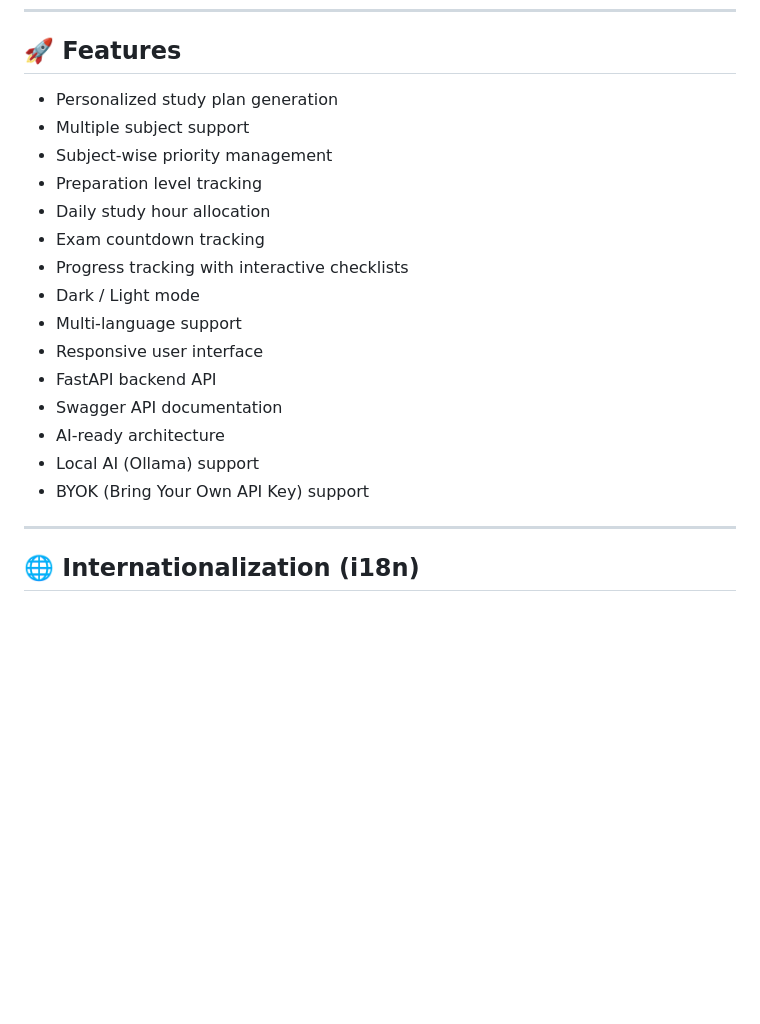
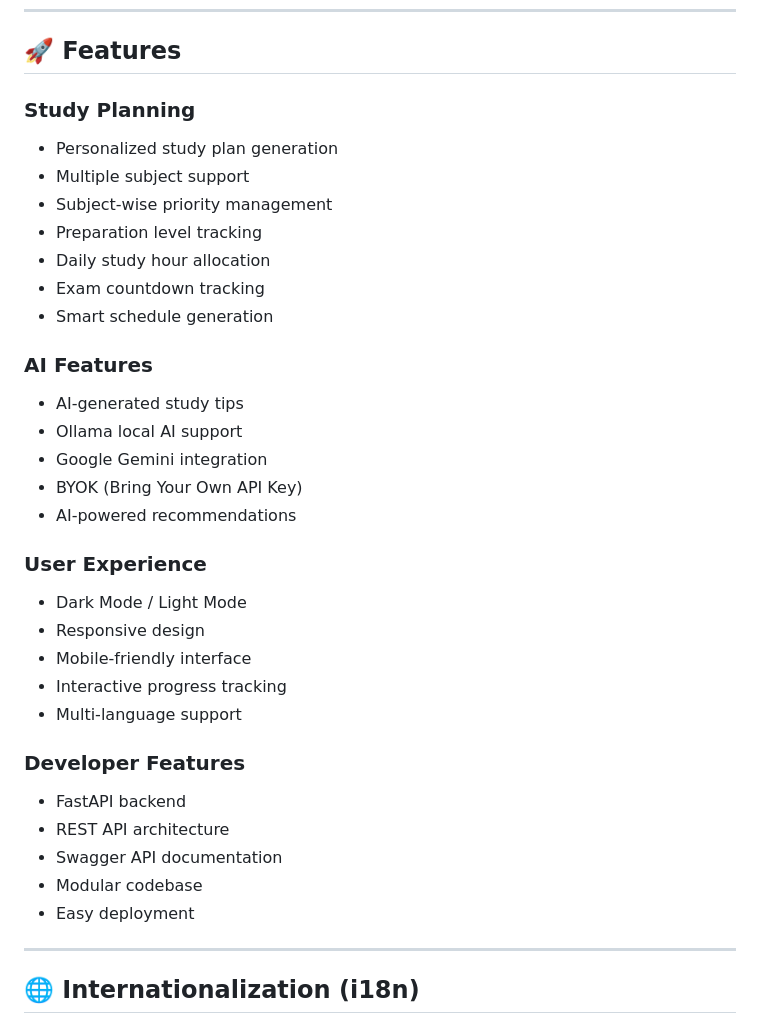
Before and after one commit to f20240594-byte/StudySprint_AI, a Markdown page: README.md, the part around the change. Rendered like a GitHub page; blank space fills up the shorter version.

```diff
--- a/README.md
+++ b/README.md
@@ -29,21 +29,35 @@ The platform:
 
 ## 🚀 Features
 
-* Personalized study plan generation
-* Multiple subject support
-* Subject-wise priority management
-* Preparation level tracking
-* Daily study hour allocation
-* Exam countdown tracking
-* Progress tracking with interactive checklists
-* Dark / Light mode
-* Multi-language support
-* Responsive user interface
-* FastAPI backend API
-* Swagger API documentation
-* AI-ready architecture
-* Local AI (Ollama) support
-* BYOK (Bring Your Own API Key) support
+### Study Planning
+- Personalized study plan generation
+- Multiple subject support
+- Subject-wise priority management
+- Preparation level tracking
+- Daily study hour allocation
+- Exam countdown tracking
+- Smart schedule generation
+
+### AI Features
+- AI-generated study tips
+- Ollama local AI support
+- Google Gemini integration
+- BYOK (Bring Your Own API Key)
+- AI-powered recommendations
+
+### User Experience
+- Dark Mode / Light Mode
+- Responsive design
+- Mobile-friendly interface
+- Interactive progress tracking
+- Multi-language support
+
+### Developer Features
+- FastAPI backend
+- REST API architecture
+- Swagger API documentation
+- Modular codebase
+- Easy deployment
 
 ---
 
```
